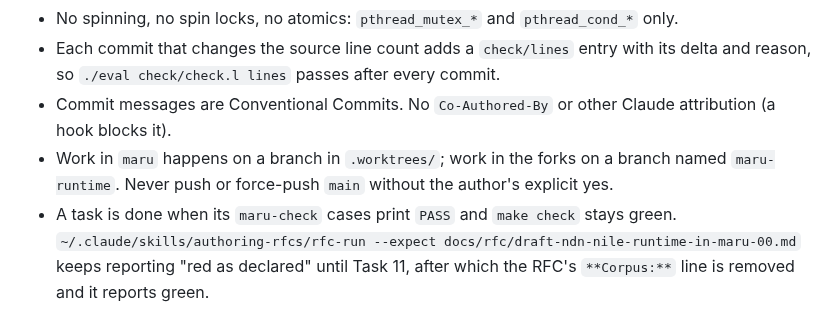
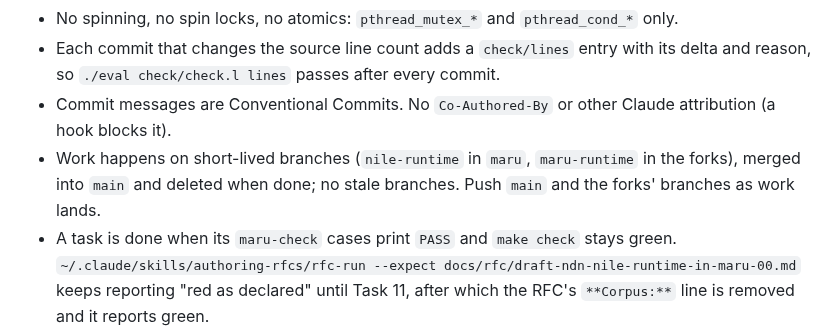
Before and after one commit to nnunley/maru, a Markdown page: docs/plans/2026-10-15-nile-runtime-in-maru.md, the part around the change. GitHub-like rendering.

Commit message:
docs(plan): develop on short-lived branches and merge them into main

```diff
--- a/docs/plans/2026-10-15-nile-runtime-in-maru.md
+++ b/docs/plans/2026-10-15-nile-runtime-in-maru.md
@@ -17,7 +17,7 @@
 - No spinning, no spin locks, no atomics: `pthread_mutex_*` and `pthread_cond_*` only.
 - Each commit that changes the source line count adds a `check/lines` entry with its delta and reason, so `./eval check/check.l lines` passes after every commit.
 - Commit messages are Conventional Commits. No `Co-Authored-By` or other Claude attribution (a hook blocks it).
-- Work in `maru` happens on a branch in `.worktrees/`; work in the forks on a branch named `maru-runtime`. Never push or force-push `main` without the author's explicit yes.
+- Work happens on short-lived branches (`nile-runtime` in `maru`, `maru-runtime` in the forks), merged into `main` and deleted when done; no stale branches. Push `main` and the forks' branches as work lands.
 - A task is done when its `maru-check` cases print `PASS` and `make check` stays green. `~/.claude/skills/authoring-rfcs/rfc-run --expect docs/rfc/draft-ndn-nile-runtime-in-maru-00.md` keeps reporting "red as declared" until Task 11, after which the RFC's `**Corpus:**` line is removed and it reports green.
 - Runs on arm64 macOS by default. Task 12 repeats `make check` on `ndn.lan` (x86-64 Linux, fish shell).
 
```
